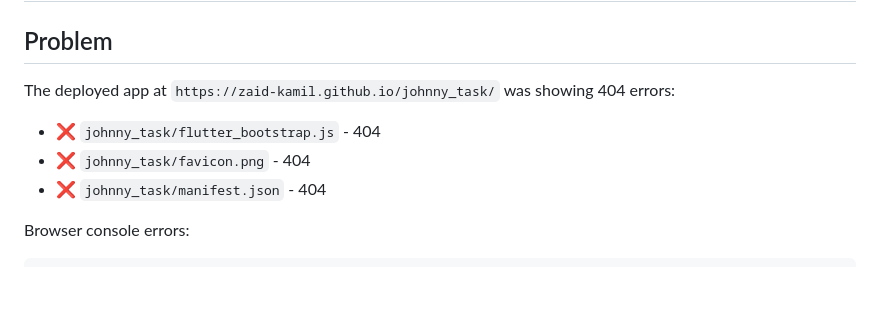
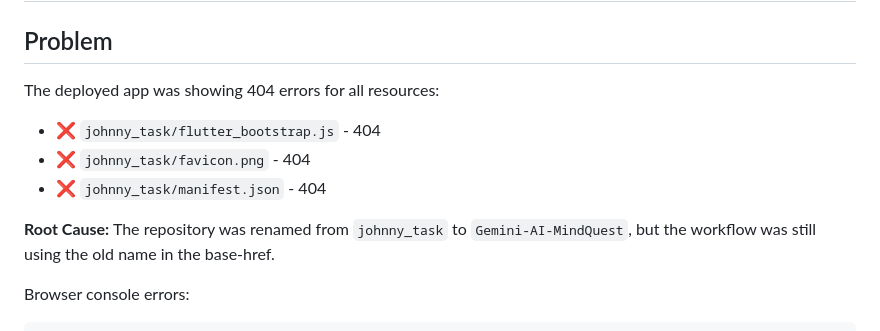
Before and after one commit to zaid-kamil/Gemini-AI-MindQuest, a Markdown page: BASE_HREF_FIX.md, the part around the change printed below. Rendered like a GitHub page; blank space fills up the shorter version.

````diff
--- a/BASE_HREF_FIX.md
+++ b/BASE_HREF_FIX.md
@@ -1,10 +1,12 @@
 # Base Href Fix for GitHub Pages
 
 ## Problem
-The deployed app at `https://zaid-kamil.github.io/johnny_task/` was showing 404 errors:
+The deployed app was showing 404 errors for all resources:
 - ❌ `johnny_task/flutter_bootstrap.js` - 404
 - ❌ `johnny_task/favicon.png` - 404
 - ❌ `johnny_task/manifest.json` - 404
+
+**Root Cause:** The repository was renamed from `johnny_task` to `Gemini-AI-MindQuest`, but the workflow was still using the old name in the base-href.
 
 Browser console errors:
 ```
````
Also changed, not shown: other parts of BASE_HREF_FIX.md (+24 -15 lines).
